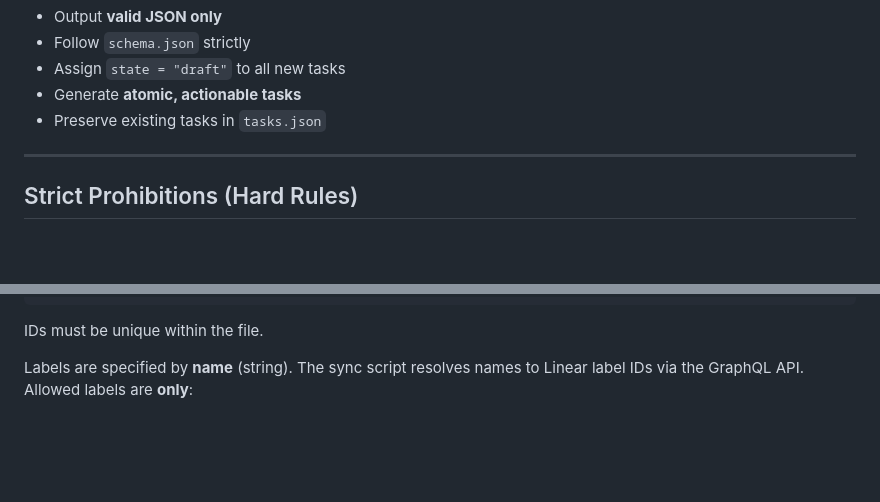
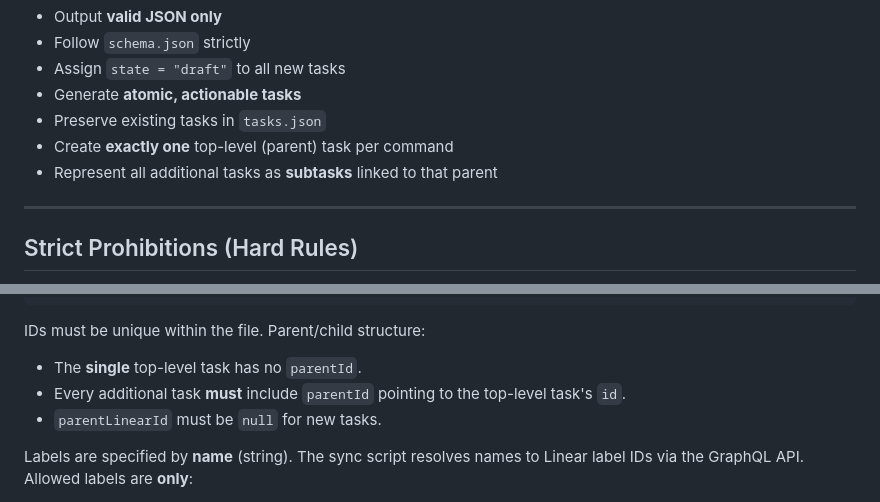
Before and after one commit to zlizlobr/Ercee-cms, a Markdown page: .linear/AGENT.md, 2 parts joined by grey strips. Drawn GitHub-style; blank space fills up the shorter version.

Commit message:
update linear sub tasks workflow

````diff
--- a/.linear/AGENT.md
+++ b/.linear/AGENT.md
@@ -46,6 +46,8 @@ The agent MUST:
 - Assign `state = "draft"` to all new tasks
 - Generate **atomic, actionable tasks**
 - Preserve existing tasks in `tasks.json`
+- Create **exactly one** top-level (parent) task per command
+- Represent all additional tasks as **subtasks** linked to that parent
 
 ---
 
@@ -101,6 +103,10 @@ Each task must contain at least:
 ```
 
 IDs must be unique within the file.
+Parent/child structure:
+- The **single** top-level task has no `parentId`.
+- Every additional task **must** include `parentId` pointing to the top-level task's `id`.
+- `parentLinearId` must be `null` for new tasks.
 
 Labels are specified by **name** (string). The sync script resolves names to Linear label IDs via the GraphQL API.
 Allowed labels are **only**:
````
